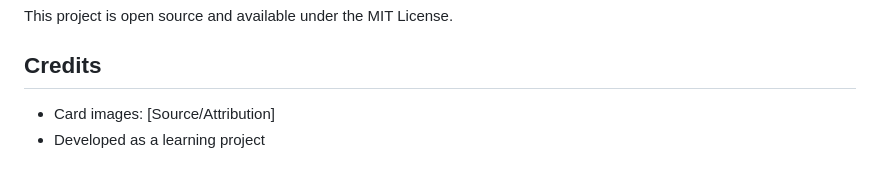
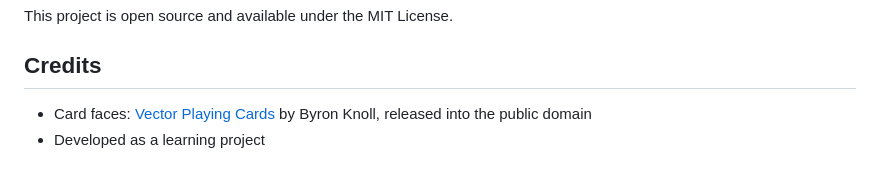
Before and after one commit to CodeManEthan/ludicrous, a Markdown page: README.md, the part around the change. Drawn GitHub-style.

Commit message:
Credit the card faces: Byron Knoll's public-domain Vector Playing Cards
Co-Authored-By: Claude Fable 5 <noreply@anthropic.com>
Claude-Session: https://claude.ai/code/session_01Ayk1H25pEz2FMbUhTc1Lk1

```diff
--- a/README.md
+++ b/README.md
@@ -145,5 +145,5 @@ This project is open source and available under the MIT License.
 
 ## Credits
 
-- Card images: [Source/Attribution]
+- Card faces: [Vector Playing Cards](https://code.google.com/archive/p/vector-playing-cards/) by Byron Knoll, released into the public domain
 - Developed as a learning project
```
